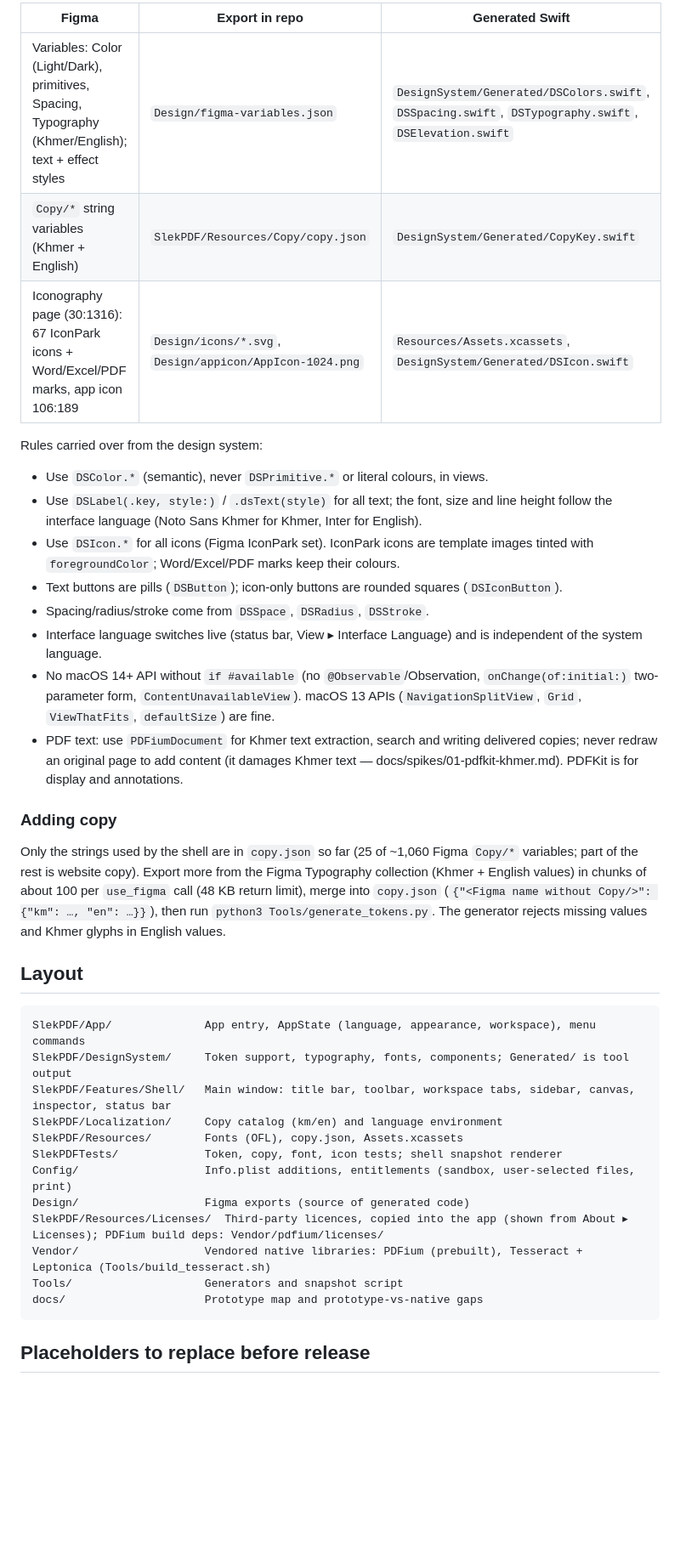
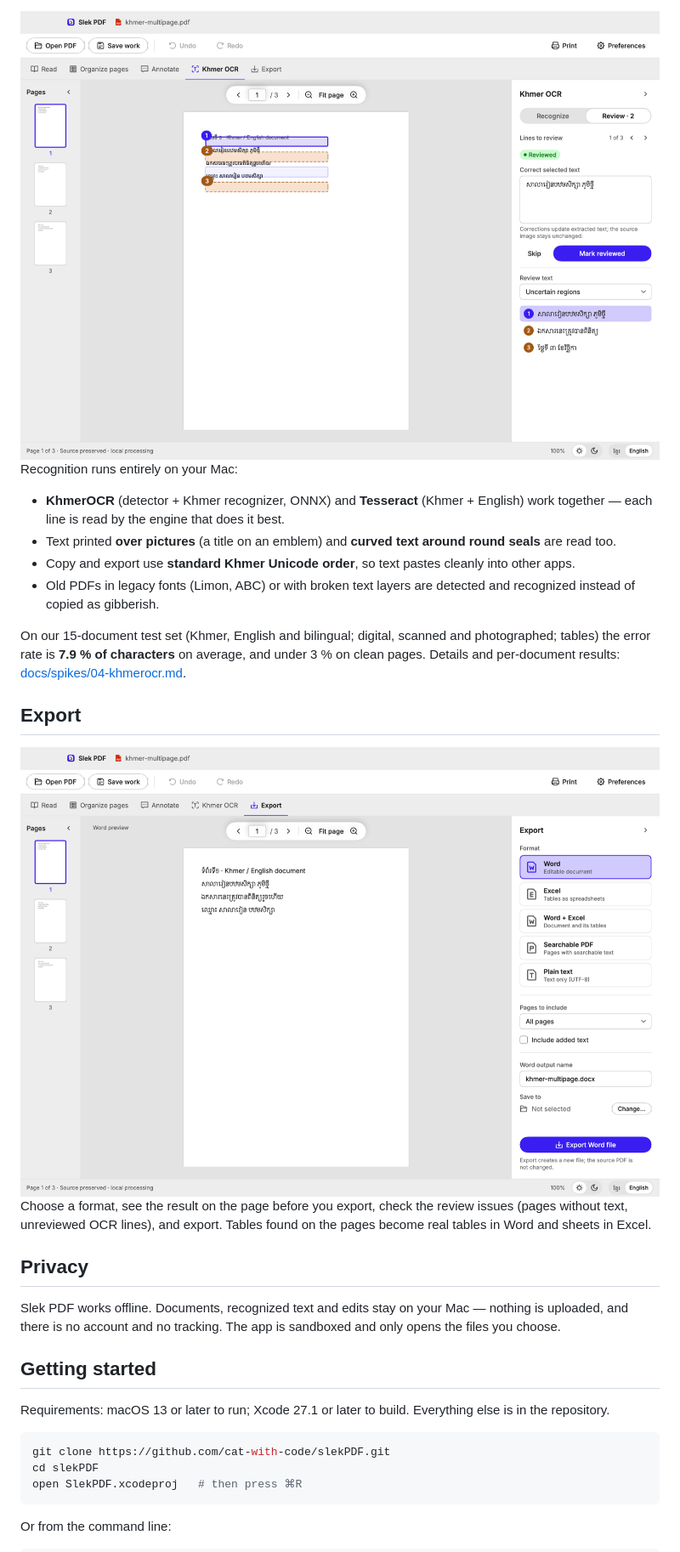
Before and after one commit to cat-with-code/slekPDF, a Markdown page: README.md, the part around one of its changes. Shown at 85% size. GitHub-like rendering; pictures changed too: docs/images/export.png (added), docs/images/khmer-ocr.png (added); blank space fills up the shorter version.

Commit message:
README for GitHub: what Slek PDF does, screenshots, getting started; developer guide in docs/DEVELOPMENT.md
Co-Authored-By: Claude <noreply@anthropic.com>

````diff
--- a/README.md
+++ b/README.md
@@ -31,42 +40,39 @@ Nothing visual is hand-typed; it is exported from Figma and generated.
 
-| Figma | Export in repo | Generated Swift |
-| --- | --- | --- |
-| Variables: Color (Light/Dark), primitives, Spacing, Typography (Khmer/English); text + effect styles | `Design/figma-variables.json` | `DesignSystem/Generated/DSColors.swift`, `DSSpacing.swift`, `DSTypography.swift`, `DSElevation.swift` |
-| `Copy/*` string variables (Khmer + English) | `SlekPDF/Resources/Copy/copy.json` | `DesignSystem/Generated/CopyKey.swift` |
-| Iconography page (30:1316): 67 IconPark icons + Word/Excel/PDF marks, app icon 106:189 | `Design/icons/*.svg`, `Design/appicon/AppIcon-1024.png` | `Resources/Assets.xcassets`, `DesignSystem/Generated/DSIcon.swift` |
+<img src="docs/images/khmer-ocr.png" alt="Khmer OCR: recognized lines marked on the page, the Review panel on the right" width="860">
 
-Rules carried over from the design system:
+Recognition runs entirely on your Mac:
 
-- Use `DSColor.*` (semantic), never `DSPrimitive.*` or literal colours, in views.
-- Use `DSLabel(.key, style:)` / `.dsText(style)` for all text; the font, size and line height follow the interface language (Noto Sans Khmer for Khmer, Inter for English).
-- Use `DSIcon.*` for all icons (Figma IconPark set). IconPark icons are template images tinted with `foregroundColor`; Word/Excel/PDF marks keep their colours.
-- Text buttons are pills (`DSButton`); icon-only buttons are rounded squares (`DSIconButton`).
-- Spacing/radius/stroke come from `DSSpace`, `DSRadius`, `DSStroke`.
-- Interface language switches live (status bar, View ▸ Interface Language) and is independent of the system language.
-- No macOS 14+ API without `if #available` (no `@Observable`/Observation, `onChange(of:initial:)` two-parameter form, `ContentUnavailableView`). macOS 13 APIs (`NavigationSplitView`, `Grid`, `ViewThatFits`, `defaultSize`) are fine.
-- PDF text: use `PDFiumDocument` for Khmer text extraction, search and writing delivered copies; never redraw an original page to add content (it damages Khmer text — docs/spikes/01-pdfkit-khmer.md). PDFKit is for display and annotations.
+- **KhmerOCR** (detector + Khmer recognizer, ONNX) and **Tesseract** (Khmer + English) work together — each line is read
+  by the engine that does it best.
+- Text printed **over pictures** (a title on an emblem) and **curved text around round seals** are read too.
+- Copy and export use **standard Khmer Unicode order**, so text pastes cleanly into other apps.
+- Old PDFs in legacy fonts (Limon, ABC) or with broken text layers are detected and recognized instead of copied as gibberish.
 
-### Adding copy
+On our 15-document test set (Khmer, English and bilingual; digital, scanned and photographed; tables) the error rate is
+**7.9 % of characters** on average, and under 3 % on clean pages. Details and per-document results:
+[docs/spikes/04-khmerocr.md](docs/spikes/04-khmerocr.md).
 
-Only the strings used by the shell are in `copy.json` so far (25 of ~1,060 Figma `Copy/*` variables; part of the rest is website copy).
-Export more from the Figma Typography collection (Khmer + English values) in chunks of about 100 per `use_figma` call (48 KB return limit), merge into `copy.json` (`{"<Figma name without Copy/>": {"km": …, "en": …}}`), then run `python3 Tools/generate_tokens.py`. The generator rejects missing values and Khmer glyphs in English values.
+## Export
 
-## Layout
+<img src="docs/images/export.png" alt="Export: the output preview on the page and the format list" width="860">
 
-```text
-SlekPDF/App/              App entry, AppState (language, appearance, workspace), menu commands
-SlekPDF/DesignSystem/     Token support, typography, fonts, components; Generated/ is tool output
-SlekPDF/Features/Shell/   Main window: title bar, toolbar, workspace tabs, sidebar, canvas, inspector, status bar
-SlekPDF/Localization/     Copy catalog (km/en) and language environment
-SlekPDF/Resources/        Fonts (OFL), copy.json, Assets.xcassets
-SlekPDFTests/             Token, copy, font, icon tests; shell snapshot renderer
-Config/                   Info.plist additions, entitlements (sandbox, user-selected files, print)
-Design/                   Figma exports (source of generated code)
-SlekPDF/Resources/Licenses/  Third-party licences, copied into the app (shown from About ▸ Licenses); PDFium build deps: Vendor/pdfium/licenses/
-Vendor/                   Vendored native libraries: PDFium (prebuilt), Tesseract + Leptonica (Tools/build_tesseract.sh)
-Tools/                    Generators and snapshot script
-docs/                     Prototype map and prototype-vs-native gaps
+Choose a format, see the result on the page before you export, check the review issues (pages without text,
+unreviewed OCR lines), and export. Tables found on the pages become real tables in Word and sheets in Excel.
+
+## Privacy
+
+Slek PDF works offline. Documents, recognized text and edits stay on your Mac — nothing is uploaded, and there is no
+account and no tracking. The app is sandboxed and only opens the files you choose.
+
+## Getting started
+
+Requirements: macOS 13 or later to run; Xcode 27.1 or later to build. Everything else is in the repository.
+
+```bash
+git clone https://github.com/cat-with-code/slekPDF.git
+cd slekPDF
+open SlekPDF.xcodeproj   # then press ⌘R
 ```
 
-## Placeholders to replace before release
+Or from the command line:
 
````
Also changed, not shown: other parts of README.md (+80 -23 lines), docs/DEVELOPMENT.md (added, +100 -0 lines), docs/images/read-dark.png (added), docs/images/read-khmer.png (added).
